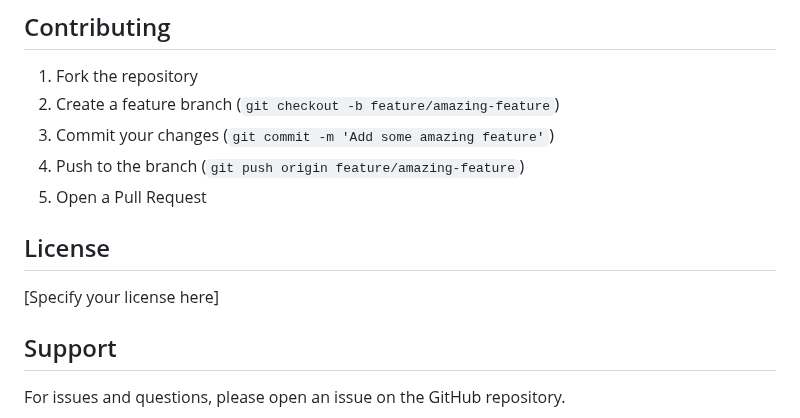
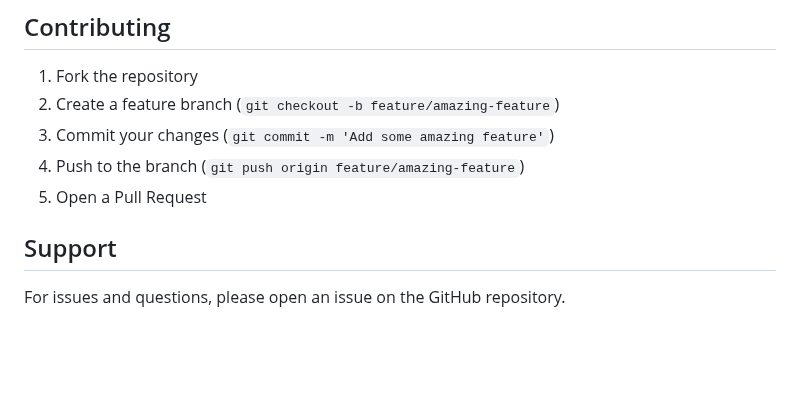
Before and after one commit to surti1mr/PMS, a Markdown page: README.md, the part around the change. Rendered like a GitHub page; blank space fills up the shorter version.

Commit message:
Update Readme instrcutions

```diff
--- a/README.md
+++ b/README.md
@@ -268,9 +268,6 @@ The application uses environment variables for configuration. Make sure to:
 4. Push to the branch (`git push origin feature/amazing-feature`)
 5. Open a Pull Request
 
-## License
-
-[Specify your license here]
 
 ## Support
 
```
